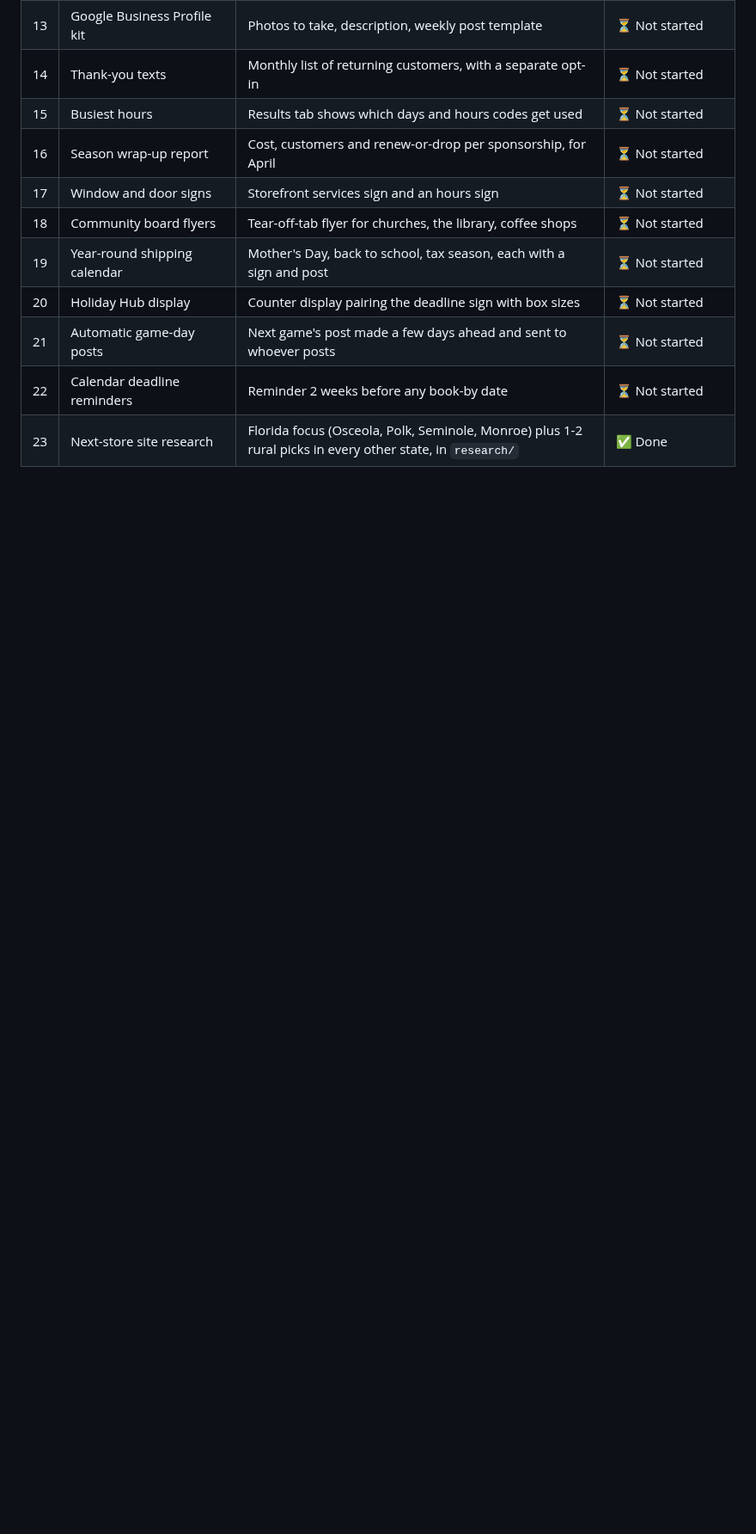
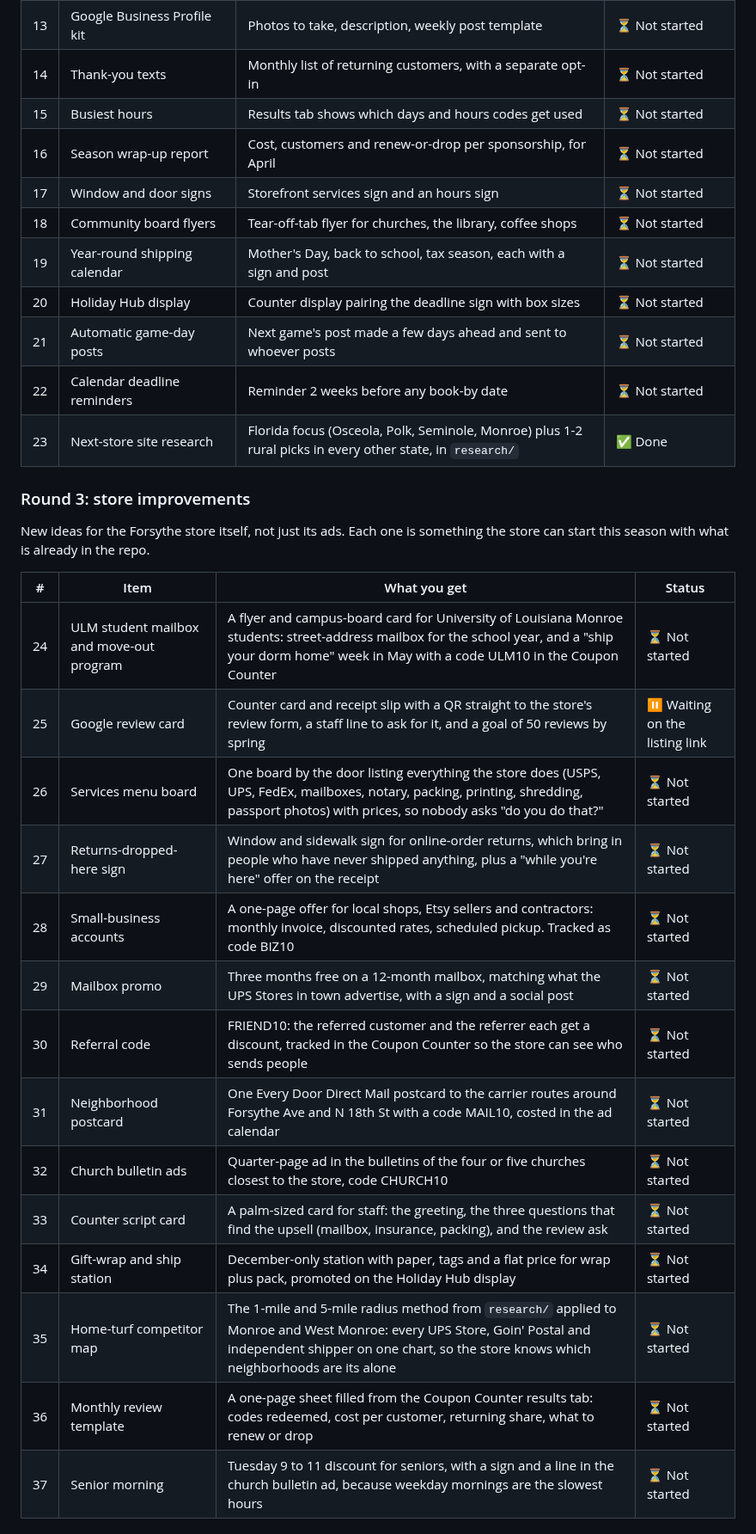
Before and after one commit to wbp318/goin-postal-forsythe, a Markdown page: AGENDA.md, the part around one of its changes. Shown at 86% size. GitHub-like rendering; blank space fills up the shorter version.

```diff
--- a/AGENDA.md
+++ b/AGENDA.md
@@ -38,3 +38,24 @@ _Last updated: Oct 18, 2026_
 | 22 | Calendar deadline reminders | Reminder 2 weeks before any book-by date | ⏳ Not started |
 | 23 | Next-store site research | Florida focus (Osceola, Polk, Seminole, Monroe) plus 1-2 rural picks in every other state, in `research/` | ✅ Done |
 
+### Round 3: store improvements
+
+New ideas for the Forsythe store itself, not just its ads. Each one is something the store can start this season with what is already in the repo.
+
+| # | Item | What you get | Status |
+|---|---|---|---|
+| 24 | ULM student mailbox and move-out program | A flyer and campus-board card for University of Louisiana Monroe students: street-address mailbox for the school year, and a "ship your dorm home" week in May with a code ULM10 in the Coupon Counter | ⏳ Not started |
+| 25 | Google review card | Counter card and receipt slip with a QR straight to the store's review form, a staff line to ask for it, and a goal of 50 reviews by spring | ⏸ Waiting on the listing link |
+| 26 | Services menu board | One board by the door listing everything the store does (USPS, UPS, FedEx, mailboxes, notary, packing, printing, shredding, passport photos) with prices, so nobody asks "do you do that?" | ⏳ Not started |
+| 27 | Returns-dropped-here sign | Window and sidewalk sign for online-order returns, which bring in people who have never shipped anything, plus a "while you're here" offer on the receipt | ⏳ Not started |
+| 28 | Small-business accounts | A one-page offer for local shops, Etsy sellers and contractors: monthly invoice, discounted rates, scheduled pickup. Tracked as code BIZ10 | ⏳ Not started |
+| 29 | Mailbox promo | Three months free on a 12-month mailbox, matching what the UPS Stores in town advertise, with a sign and a social post | ⏳ Not started |
+| 30 | Referral code | FRIEND10: the referred customer and the referrer each get a discount, tracked in the Coupon Counter so the store can see who sends people | ⏳ Not started |
+| 31 | Neighborhood postcard | One Every Door Direct Mail postcard to the carrier routes around Forsythe Ave and N 18th St with a code MAIL10, costed in the ad calendar | ⏳ Not started |
+| 32 | Church bulletin ads | Quarter-page ad in the bulletins of the four or five churches closest to the store, code CHURCH10 | ⏳ Not started |
+| 33 | Counter script card | A palm-sized card for staff: the greeting, the three questions that find the upsell (mailbox, insurance, packing), and the review ask | ⏳ Not started |
+| 34 | Gift-wrap and ship station | December-only station with paper, tags and a flat price for wrap plus pack, promoted on the Holiday Hub display | ⏳ Not started |
+| 35 | Home-turf competitor map | The 1-mile and 5-mile radius method from `research/` applied to Monroe and West Monroe: every UPS Store, Goin' Postal and independent shipper on one chart, so the store knows which neighborhoods are its alone | ⏳ Not started |
+| 36 | Monthly review template | A one-page sheet filled from the Coupon Counter results tab: codes redeemed, cost per customer, returning share, what to renew or drop | ⏳ Not started |
+| 37 | Senior morning | Tuesday 9 to 11 discount for seniors, with a sign and a line in the church bulletin ad, because weekday mornings are the slowest hours | ⏳ Not started |
+
```
Also changed, not shown: other parts of AGENDA.md (+73 -3 lines), README.md (+6 -4 lines).
